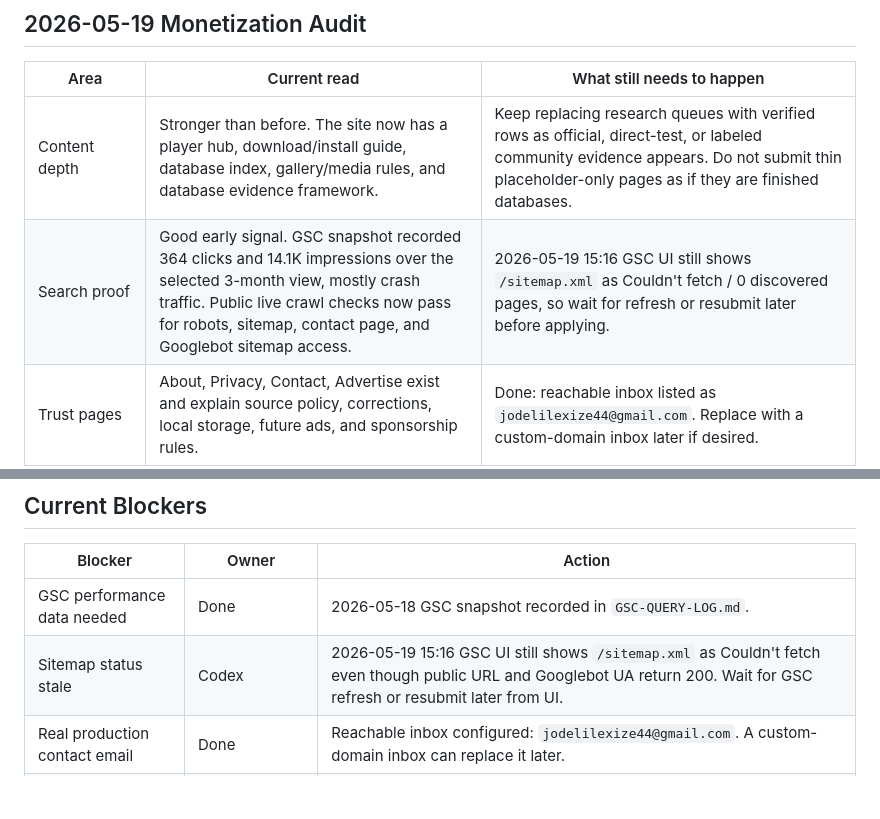
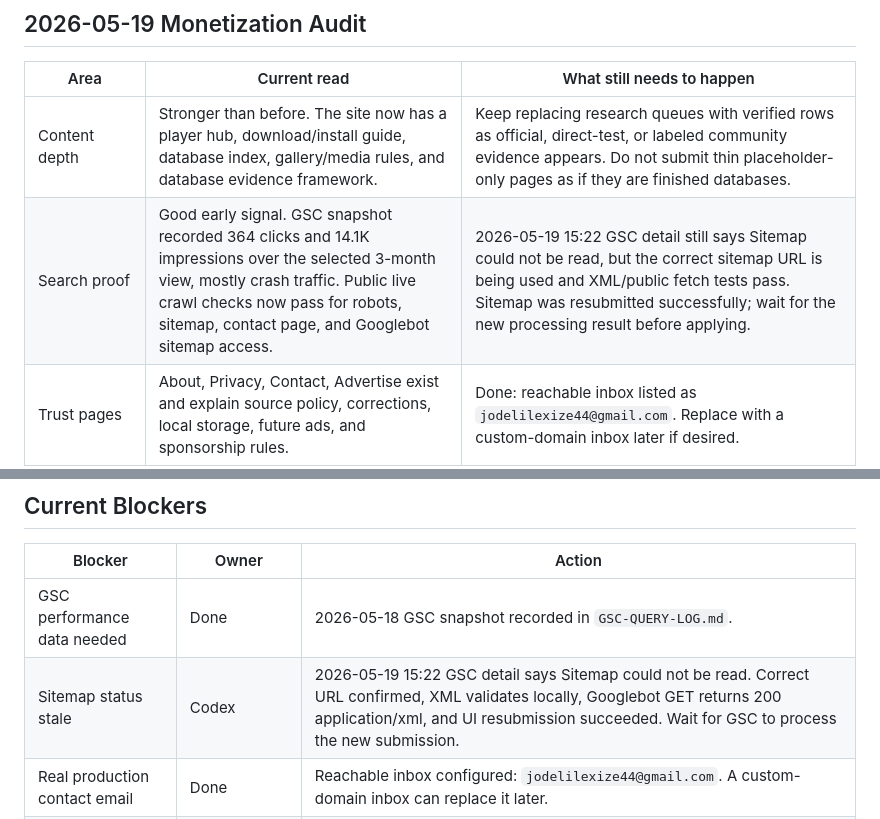
Before and after one commit to jodelilexize44-lgtm/subnautica-2-tools, a Markdown page: ADSENSE-READINESS.md, 2 parts joined by grey strips. Drawn GitHub-style; blank space fills up the shorter version.

```diff
--- a/ADSENSE-READINESS.md
+++ b/ADSENSE-READINESS.md
@@ -13,7 +13,7 @@ The site shell is strong enough for ongoing operation, and Search Console now sh
 | Area | Current read | What still needs to happen |
 |---|---|---|
 | Content depth | Stronger than before. The site now has a player hub, download/install guide, database index, gallery/media rules, and database evidence framework. | Keep replacing research queues with verified rows as official, direct-test, or labeled community evidence appears. Do not submit thin placeholder-only pages as if they are finished databases. |
-| Search proof | Good early signal. GSC snapshot recorded 364 clicks and 14.1K impressions over the selected 3-month view, mostly crash traffic. Public live crawl checks now pass for robots, sitemap, contact page, and Googlebot sitemap access. | 2026-05-19 15:16 GSC UI still shows `/sitemap.xml` as Couldn't fetch / 0 discovered pages, so wait for refresh or resubmit later before applying. |
+| Search proof | Good early signal. GSC snapshot recorded 364 clicks and 14.1K impressions over the selected 3-month view, mostly crash traffic. Public live crawl checks now pass for robots, sitemap, contact page, and Googlebot sitemap access. | 2026-05-19 15:22 GSC detail still says Sitemap could not be read, but the correct sitemap URL is being used and XML/public fetch tests pass. Sitemap was resubmitted successfully; wait for the new processing result before applying. |
 | Trust pages | About, Privacy, Contact, Advertise exist and explain source policy, corrections, local storage, future ads, and sponsorship rules. | Done: reachable inbox listed as `jodelilexize44@gmail.com`. Replace with a custom-domain inbox later if desired. |
 | Empty ad slots | Pages contain future ad containers, but live ad code is not active. | Keep placeholders hidden from the user until AdSense is approved or a direct campaign exists. Do not show blank ad boxes during review. |
 | Privacy and consent | Privacy page says no ad provider is active yet. | Before live Google ads, disclose Google/third-party cookies, personalization, user controls, consent handling for EEA/UK users, and opt-out links. |
@@ -70,7 +70,7 @@ Official references:
 | Blocker | Owner | Action |
 |---|---|---|
 | GSC performance data needed | Done | 2026-05-18 GSC snapshot recorded in `GSC-QUERY-LOG.md`. |
-| Sitemap status stale | Codex | 2026-05-19 15:16 GSC UI still shows `/sitemap.xml` as Couldn't fetch even though public URL and Googlebot UA return 200. Wait for GSC refresh or resubmit later from UI. |
+| Sitemap status stale | Codex | 2026-05-19 15:22 GSC detail says Sitemap could not be read. Correct URL confirmed, XML validates locally, Googlebot GET returns 200 application/xml, and UI resubmission succeeded. Wait for GSC to process the new submission. |
 | Real production contact email | Done | Reachable inbox configured: `jodelilexize44@gmail.com`. A custom-domain inbox can replace it later. |
 | Public crawlability | Done | 2026-05-19 live checks: robots.txt 200, sitemap.xml 200, contact page 200, Googlebot user-agent gets 200 for sitemap, sitemap has 26 URLs. |
 | AdSense account/site connection | User account access | Create or open AdSense, add the site, complete account tasks, and share status. |
```
Also changed, not shown: GSC-QUERY-LOG.md (+1 -0 lines).
